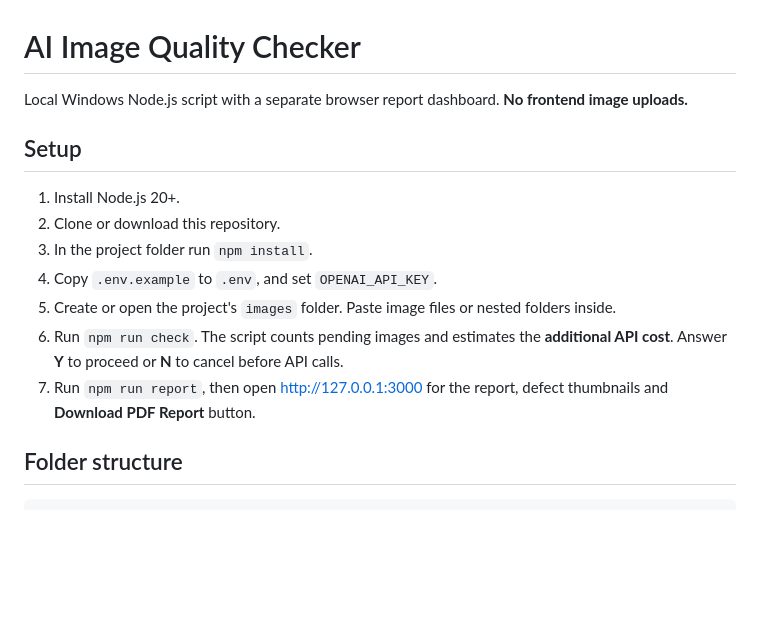
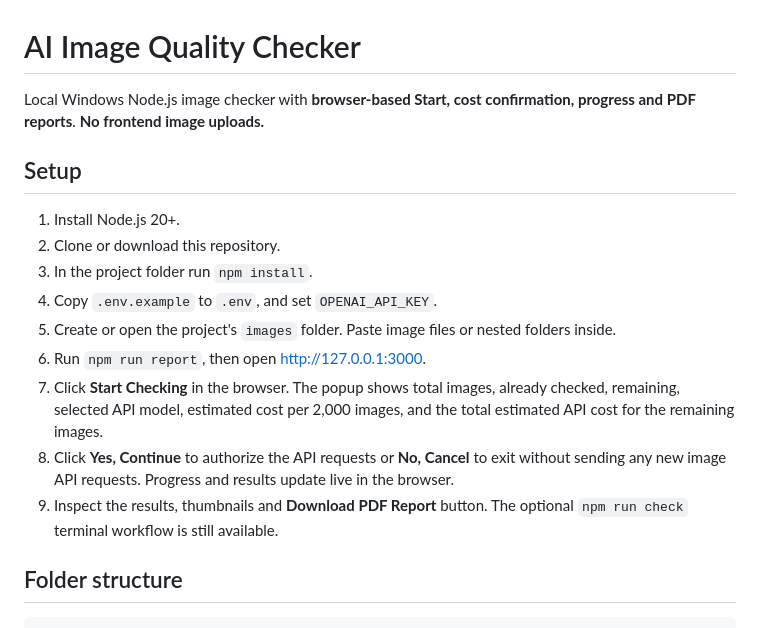
Before and after one commit to codinglogikos/AI-Image-Quality-Checker, a Markdown page: README.md, the part around the change. Drawn GitHub-style; blank space fills up the shorter version.

Commit message:
Document browser-first workflow and optional terminal mode

````diff
--- a/README.md
+++ b/README.md
@@ -1,6 +1,6 @@
 # AI Image Quality Checker
 
-Local Windows Node.js script with a separate browser report dashboard. **No frontend image uploads.**
+Local Windows Node.js image checker with **browser-based Start, cost confirmation, progress and PDF reports**. **No frontend image uploads.**
 
 ## Setup
 1. Install Node.js 20+.
@@ -8,8 +8,10 @@ Local Windows Node.js script with a separate browser report dashboard. **No fron
 3. In the project folder run `npm install`.
 4. Copy `.env.example` to `.env`, and set `OPENAI_API_KEY`.
 5. Create or open the project's `images` folder. Paste image files or nested folders inside.
-6. Run `npm run check`. The script counts pending images and estimates the **additional API cost**. Answer **Y** to proceed or **N** to cancel before API calls.
-7. Run `npm run report`, then open http://127.0.0.1:3000 for the report, defect thumbnails and **Download PDF Report** button.
+6. Run `npm run report`, then open http://127.0.0.1:3000.
+7. Click **Start Checking** in the browser. The popup shows total images, already checked, remaining, selected API model, estimated cost per 2,000 images, and the total estimated API cost for the remaining images.
+8. Click **Yes, Continue** to authorize the API requests or **No, Cancel** to exit without sending any new image API requests. Progress and results update live in the browser.
+9. Inspect the results, thumbnails and **Download PDF Report** button. The optional `npm run check` terminal workflow is still available.
 
 ## Folder structure
 ```text
````
